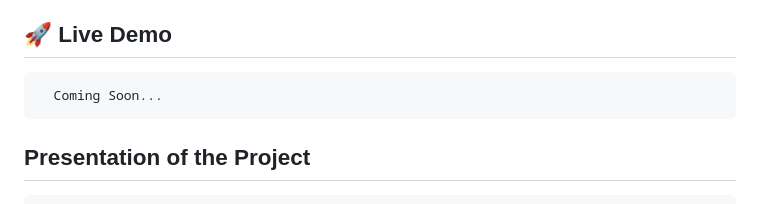
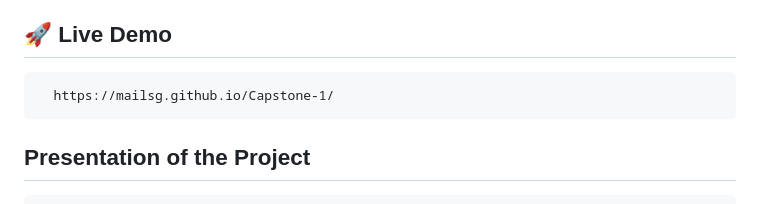
Before and after one commit to mailsg/Capstone-1, a Markdown page: README.md, the part around the change. Drawn GitHub-style.

Commit message:
Added temporary deployment

```diff
--- a/README.md
+++ b/README.md
@@ -62,7 +62,7 @@
 
 ## 🚀 Live Demo <a name="live-demo"></a>
 
-      Coming Soon...
+      https://mailsg.github.io/Capstone-1/
 
 
 ##    Presentation of the Project
```
